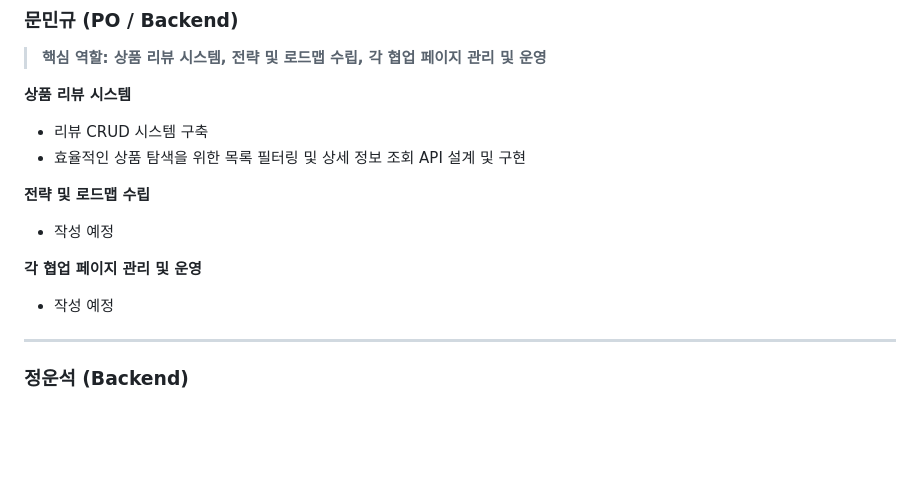
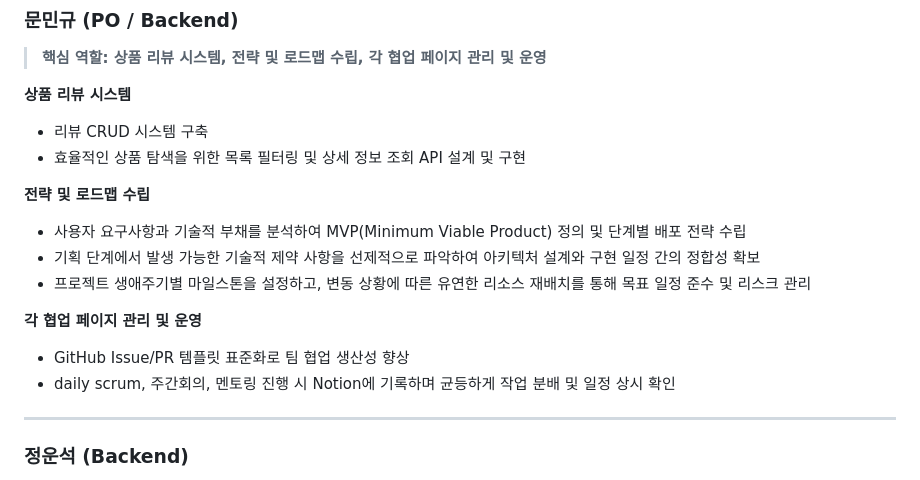
Before and after one commit to prgrms-be-adv-devcourse/beadv3_3_Lets_Co_BE, a Markdown page: README.md, the part around the change. Drawn GitHub-style; folded sections open; blank space fills up the shorter version.

Commit message:
Update README
Added details about MVP definition, technical constraints, and collaboration management.

```diff
--- a/README.md
+++ b/README.md
@@ -21,10 +21,13 @@
 - 효율적인 상품 탐색을 위한 목록 필터링 및 상세 정보 조회 API 설계 및 구현
 
 **전략 및 로드맵 수립**
-- 작성 예정
+- 사용자 요구사항과 기술적 부채를 분석하여 MVP(Minimum Viable Product) 정의 및 단계별 배포 전략 수립
+- 기획 단계에서 발생 가능한 기술적 제약 사항을 선제적으로 파악하여 아키텍처 설계와 구현 일정 간의 정합성 확보
+- 프로젝트 생애주기별 마일스톤을 설정하고, 변동 상황에 따른 유연한 리소스 재배치를 통해 목표 일정 준수 및 리스크 관리
 
 **각 협업 페이지 관리 및 운영**
-- 작성 예정
+- GitHub Issue/PR 템플릿 표준화로 팀 협업 생산성 향상
+- daily scrum, 주간회의, 멘토링 진행 시 Notion에 기록하며 균등하게 작업 분배 및 일정 상시 확인
 
 ---
 
```
